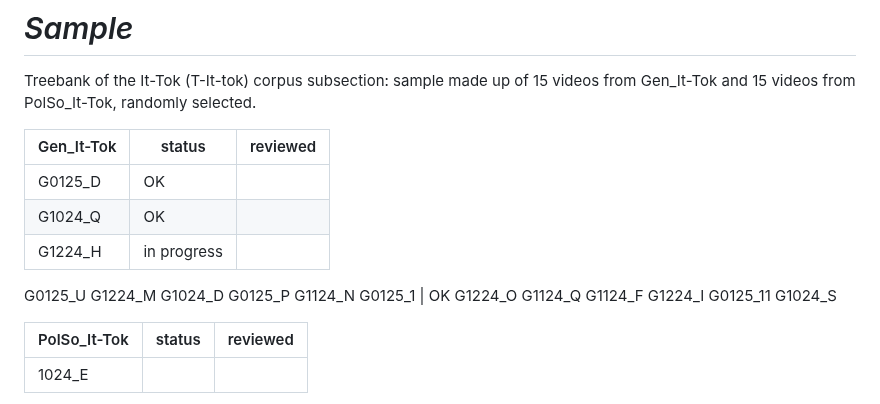
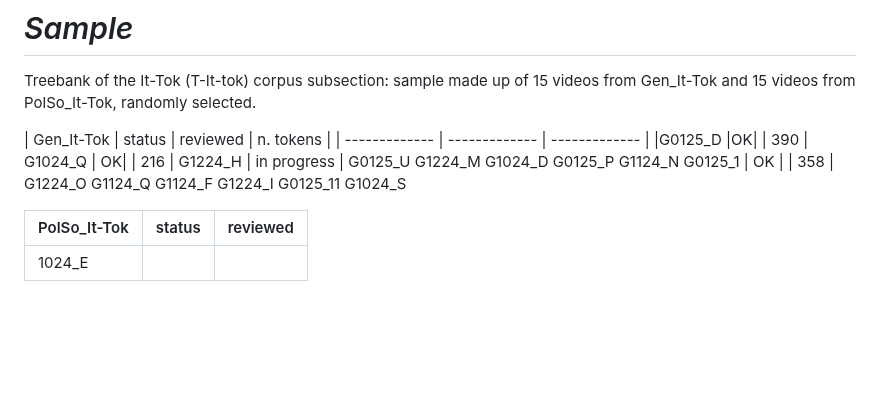
Before and after one commit to cabinsix/It-Tok, a Markdown page: README.md, the part around the change. GitHub-like rendering; blank space fills up the shorter version.

```diff
--- a/README.md
+++ b/README.md
@@ -23,17 +23,17 @@ Dal momento che si tratta di annotazione morfosintattica di un corpus di parlato
 
 Treebank of the It-Tok (T-It-tok) corpus subsection: sample made up of 15 videos from Gen_It-Tok and 15 videos from PolSo_It-Tok, randomly selected.
 
-| Gen_It-Tok    |    status     | reviewed     |
+| Gen_It-Tok    |    status     | reviewed     | n. tokens |
 | ------------- | ------------- | ------------- |
-|G0125_D   |OK|
-G1024_Q | OK|
+|G0125_D   |OK| | 390 |
+G1024_Q | OK| | 216 |
 G1224_H | in progress |
 G0125_U
 G1224_M
 G1024_D
 G0125_P
 G1124_N
-G0125_1 | OK
+G0125_1 | OK | | 358 |
 G1224_O
 G1124_Q
 G1124_F
```
